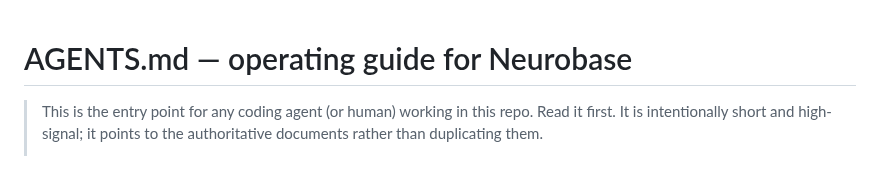
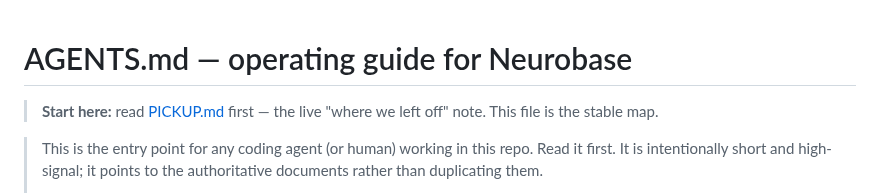
Before and after one commit to rebelscum216/neurobase, a Markdown page: AGENTS.md, the part around the change. Rendered like a GitHub page; blank space fills up the shorter version.

Commit message:
docs: point agents to pickup handoff

```diff
--- a/AGENTS.md
+++ b/AGENTS.md
@@ -1,4 +1,7 @@
 # AGENTS.md — operating guide for Neurobase
+
+> **Start here:** read [PICKUP.md](PICKUP.md) first — the live "where we left
+> off" note. This file is the stable map.
 
 > This is the entry point for any coding agent (or human) working in this repo.
 > Read it first. It is intentionally short and high-signal; it points to the
```
